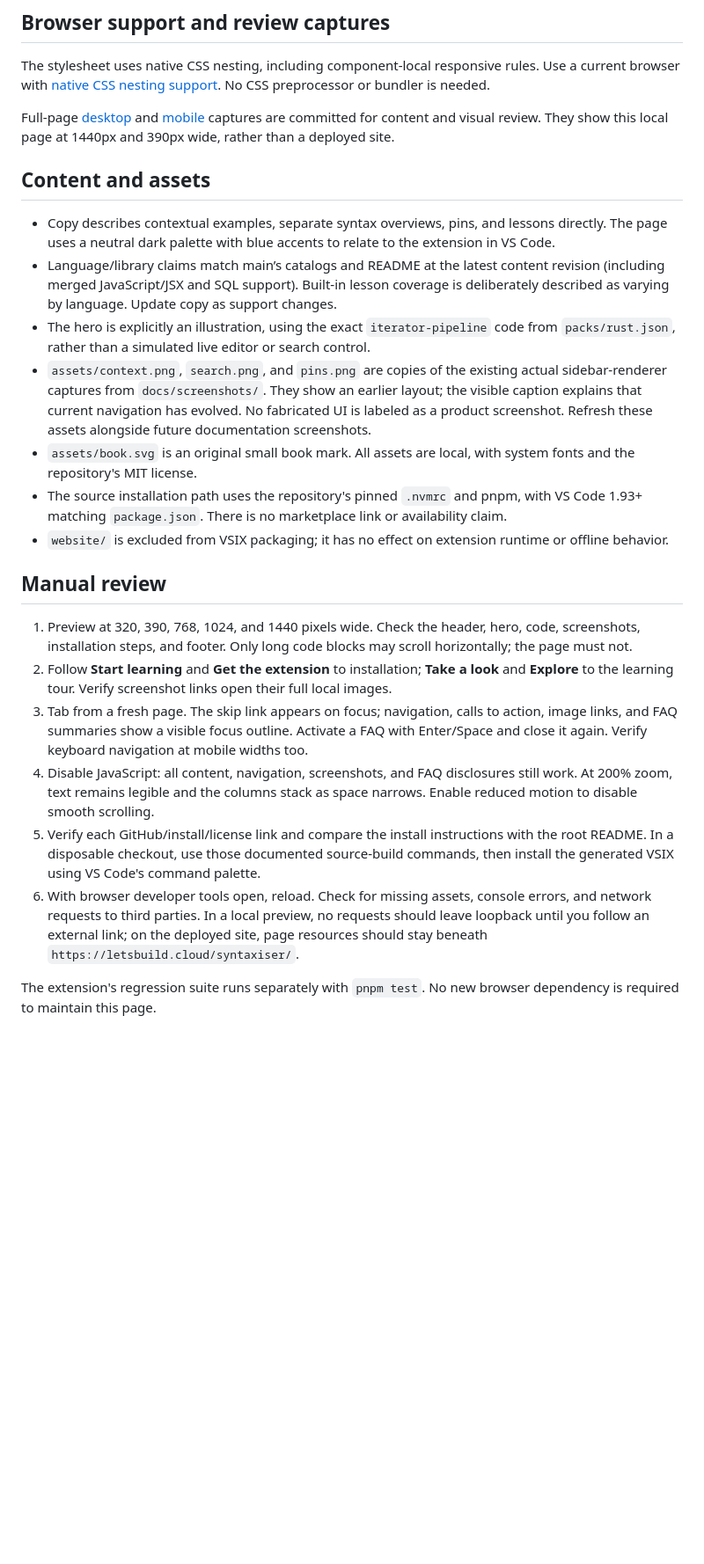
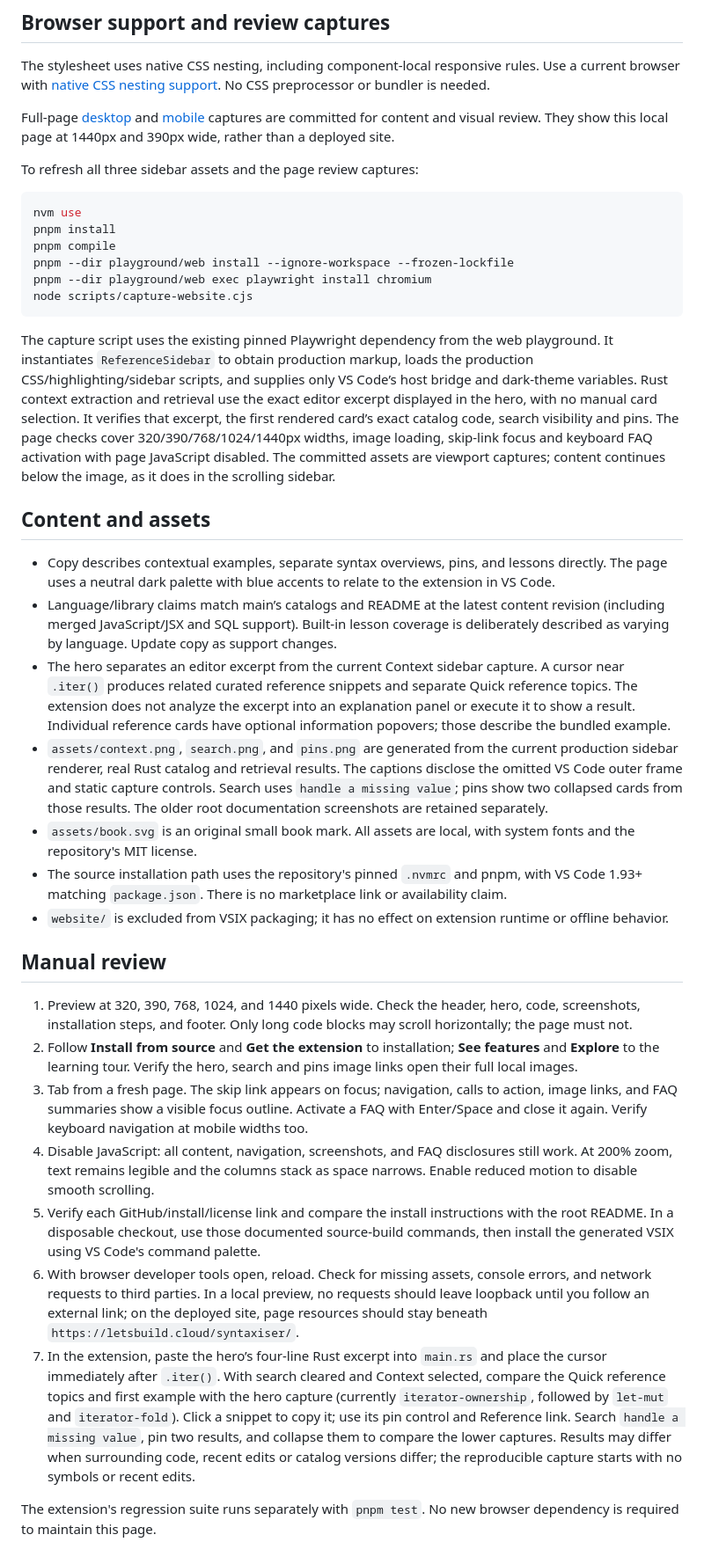
Before and after one commit to sbracegirdle/syntaxiser, a Markdown page: website/README.md, the part around the change. Shown at 88% size. GitHub-like rendering; blank space fills up the shorter version.

Commit message:
Fix landing page example to show real contextual reference UI

````diff
--- a/website/README.md
+++ b/website/README.md
@@ -32,12 +32,25 @@ The stylesheet uses native CSS nesting, including component-local responsive rul
 
 Full-page [desktop](../docs/screenshots/website-desktop.png) and [mobile](../docs/screenshots/website-mobile.png) captures are committed for content and visual review. They show this local page at 1440px and 390px wide, rather than a deployed site.
 
+To refresh all three sidebar assets and the page review captures:
+
+```sh
+nvm use
+pnpm install
+pnpm compile
+pnpm --dir playground/web install --ignore-workspace --frozen-lockfile
+pnpm --dir playground/web exec playwright install chromium
+node scripts/capture-website.cjs
+```
+
+The capture script uses the existing pinned Playwright dependency from the web playground. It instantiates `ReferenceSidebar` to obtain production markup, loads the production CSS/highlighting/sidebar scripts, and supplies only VS Code’s host bridge and dark-theme variables. Rust context extraction and retrieval use the exact editor excerpt displayed in the hero, with no manual card selection. It verifies that excerpt, the first rendered card’s exact catalog code, search visibility and pins. The page checks cover 320/390/768/1024/1440px widths, image loading, skip-link focus and keyboard FAQ activation with page JavaScript disabled. The committed assets are viewport captures; content continues below the image, as it does in the scrolling sidebar.
+
 ## Content and assets
 
 - Copy describes contextual examples, separate syntax overviews, pins, and lessons directly. The page uses a neutral dark palette with blue accents to relate to the extension in VS Code.
 - Language/library claims match main’s catalogs and README at the latest content revision (including merged JavaScript/JSX and SQL support). Built-in lesson coverage is deliberately described as varying by language. Update copy as support changes.
-- The hero is explicitly an illustration, using the exact `iterator-pipeline` code from `packs/rust.json`, rather than a simulated live editor or search control.
-- `assets/context.png`, `search.png`, and `pins.png` are copies of the existing actual sidebar-renderer captures from `docs/screenshots/`. They show an earlier layout; the visible caption explains that current navigation has evolved. No fabricated UI is labeled as a product screenshot. Refresh these assets alongside future documentation screenshots.
+- The hero separates an editor excerpt from the current Context sidebar capture. A cursor near `.iter()` produces related curated reference snippets and separate Quick reference topics. The extension does not analyze the excerpt into an explanation panel or execute it to show a result. Individual reference cards have optional information popovers; those describe the bundled example.
+- `assets/context.png`, `search.png`, and `pins.png` are generated from the current production sidebar renderer, real Rust catalog and retrieval results. The captions disclose the omitted VS Code outer frame and static capture controls. Search uses `handle a missing value`; pins show two collapsed cards from those results. The older root documentation screenshots are retained separately.
 - `assets/book.svg` is an original small book mark. All assets are local, with system fonts and the repository's MIT license.
 - The source installation path uses the repository's pinned `.nvmrc` and pnpm, with VS Code 1.93+ matching `package.json`. There is no marketplace link or availability claim.
 - `website/` is excluded from VSIX packaging; it has no effect on extension runtime or offline behavior.
@@ -45,10 +58,11 @@ Full-page [desktop](../docs/screenshots/website-desktop.png) and [mobile](../doc
 ## Manual review
 
 1. Preview at 320, 390, 768, 1024, and 1440 pixels wide. Check the header, hero, code, screenshots, installation steps, and footer. Only long code blocks may scroll horizontally; the page must not.
-2. Follow **Start learning** and **Get the extension** to installation; **Take a look** and **Explore** to the learning tour. Verify screenshot links open their full local images.
+2. Follow **Install from source** and **Get the extension** to installation; **See features** and **Explore** to the learning tour. Verify the hero, search and pins image links open their full local images.
 3. Tab from a fresh page. The skip link appears on focus; navigation, calls to action, image links, and FAQ summaries show a visible focus outline. Activate a FAQ with Enter/Space and close it again. Verify keyboard navigation at mobile widths too.
 4. Disable JavaScript: all content, navigation, screenshots, and FAQ disclosures still work. At 200% zoom, text remains legible and the columns stack as space narrows. Enable reduced motion to disable smooth scrolling.
 5. Verify each GitHub/install/license link and compare the install instructions with the root README. In a disposable checkout, use those documented source-build commands, then install the generated VSIX using VS Code's command palette.
 6. With browser developer tools open, reload. Check for missing assets, console errors, and network requests to third parties. In a local preview, no requests should leave loopback until you follow an external link; on the deployed site, page resources should stay beneath `https://letsbuild.cloud/syntaxiser/`.
+7. In the extension, paste the hero’s four-line Rust excerpt into `main.rs` and place the cursor immediately after `.iter()`. With search cleared and Context selected, compare the Quick reference topics and first example with the hero capture (currently `iterator-ownership`, followed by `let-mut` and `iterator-fold`). Click a snippet to copy it; use its pin control and Reference link. Search `handle a missing value`, pin two results, and collapse them to compare the lower captures. Results may differ when surrounding code, recent edits or catalog versions differ; the reproducible capture starts with no symbols or recent edits.
 
 The extension's regression suite runs separately with `pnpm test`. No new browser dependency is required to maintain this page.
````
Also changed, not shown: docs/screenshots/website-desktop.png, docs/screenshots/website-hero.png, docs/screenshots/website-mobile.png, website/assets/context.png, website/assets/pins.png, website/assets/search.png, 3 other files.
